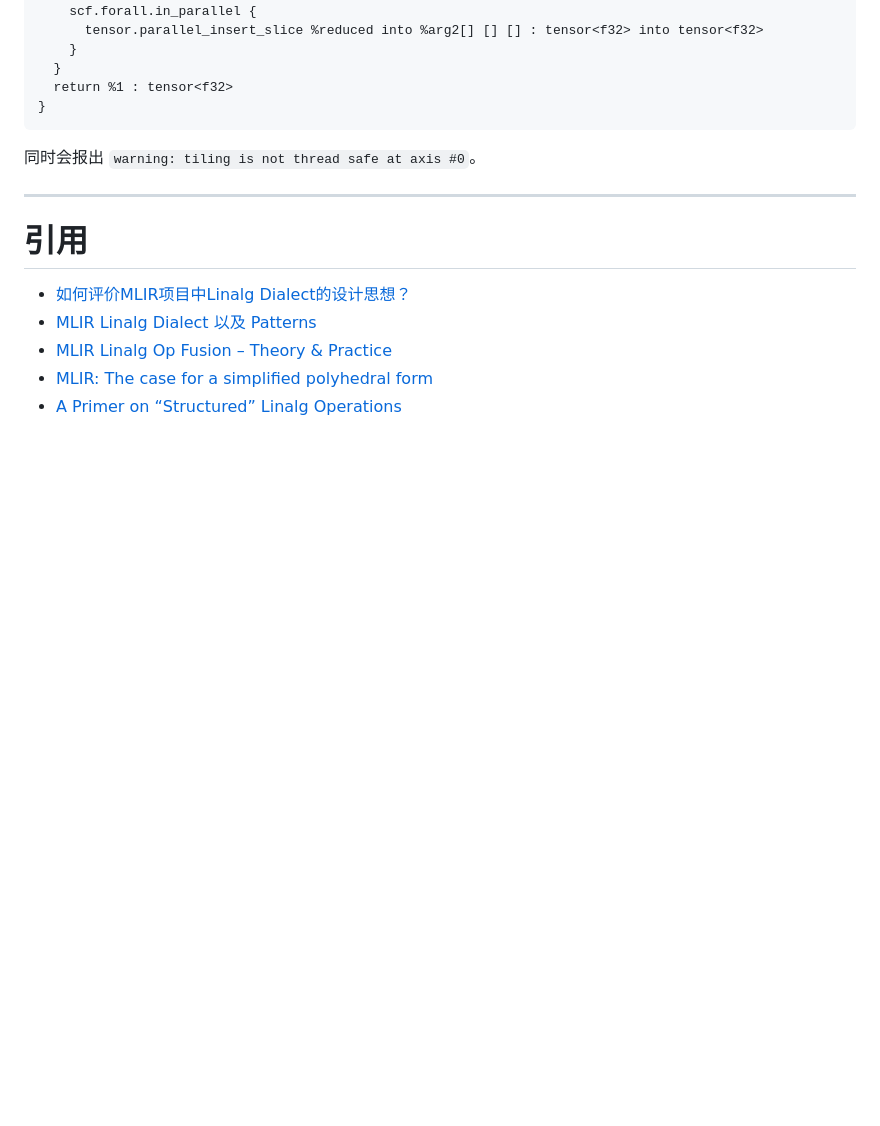
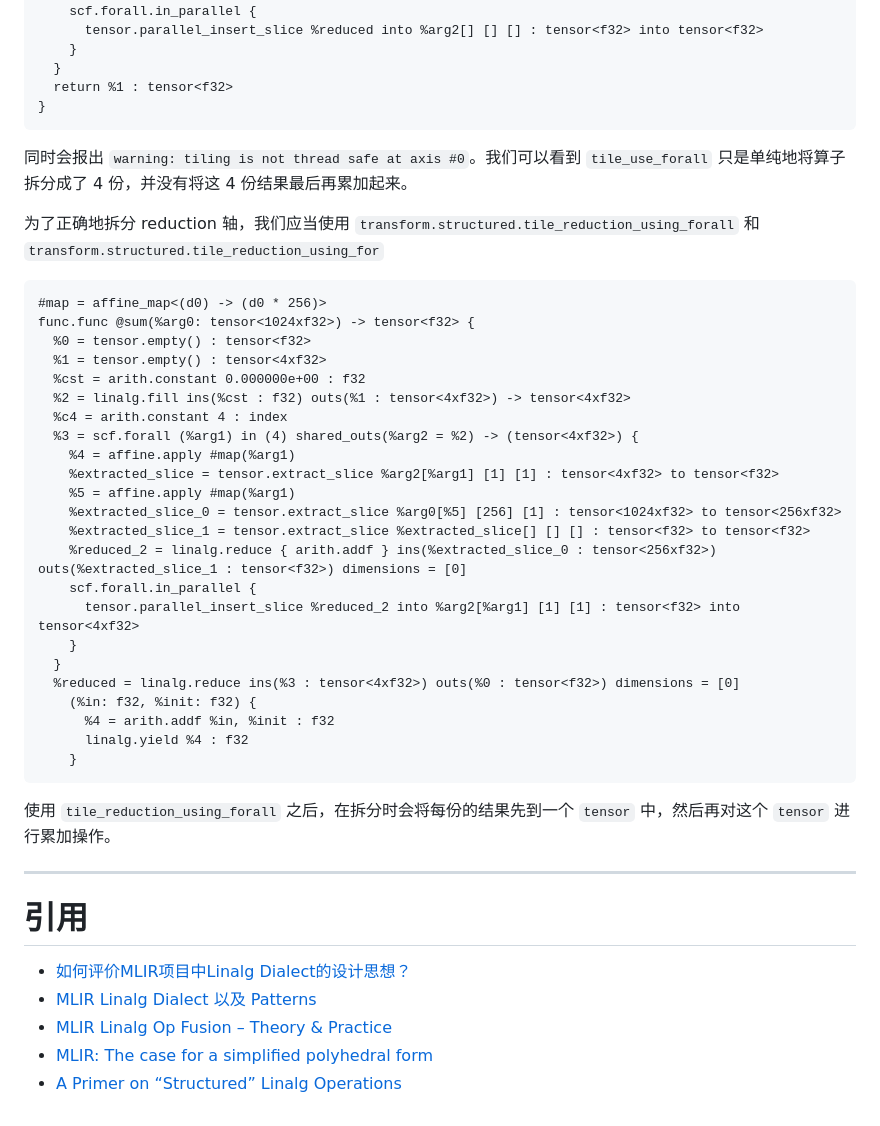
Before and after one commit to 418-teapot/MyKB, a Markdown page: 000 Zettelkasten/MLIR 中的拆分与融合.md, the part around one of its changes. Drawn GitHub-style; blank space fills up the shorter version.

Commit message:
feat(idea): add some text of reduction axis tiling

````diff
--- a/000 Zettelkasten/MLIR 中的拆分与融合.md
+++ b/000 Zettelkasten/MLIR 中的拆分与融合.md
@@ -216,7 +216,37 @@ func.func @sum(%arg0: tensor<1024xf32>) -> tensor<f32> {
 }
 ```
 
-同时会报出 `warning: tiling is not thread safe at axis #0`。
+同时会报出 `warning: tiling is not thread safe at axis #0`。我们可以看到 `tile_use_forall` 只是单纯地将算子拆分成了 4 份，并没有将这 4 份结果最后再累加起来。
+
+为了正确地拆分 reduction 轴，我们应当使用 `transform.structured.tile_reduction_using_forall` 和 `transform.structured.tile_reduction_using_for`
+
+```llvm
+#map = affine_map<(d0) -> (d0 * 256)>
+func.func @sum(%arg0: tensor<1024xf32>) -> tensor<f32> {
+  %0 = tensor.empty() : tensor<f32>
+  %1 = tensor.empty() : tensor<4xf32>
+  %cst = arith.constant 0.000000e+00 : f32
+  %2 = linalg.fill ins(%cst : f32) outs(%1 : tensor<4xf32>) -> tensor<4xf32>
+  %c4 = arith.constant 4 : index
+  %3 = scf.forall (%arg1) in (4) shared_outs(%arg2 = %2) -> (tensor<4xf32>) {
+    %4 = affine.apply #map(%arg1)
+    %extracted_slice = tensor.extract_slice %arg2[%arg1] [1] [1] : tensor<4xf32> to tensor<f32>
+    %5 = affine.apply #map(%arg1)
+    %extracted_slice_0 = tensor.extract_slice %arg0[%5] [256] [1] : tensor<1024xf32> to tensor<256xf32>
+    %extracted_slice_1 = tensor.extract_slice %extracted_slice[] [] [] : tensor<f32> to tensor<f32>
+    %reduced_2 = linalg.reduce { arith.addf } ins(%extracted_slice_0 : tensor<256xf32>) outs(%extracted_slice_1 : tensor<f32>) dimensions = [0]
+    scf.forall.in_parallel {
+      tensor.parallel_insert_slice %reduced_2 into %arg2[%arg1] [1] [1] : tensor<f32> into tensor<4xf32>
+    }
+  }
+  %reduced = linalg.reduce ins(%3 : tensor<4xf32>) outs(%0 : tensor<f32>) dimensions = [0]
+    (%in: f32, %init: f32) {
+      %4 = arith.addf %in, %init : f32
+      linalg.yield %4 : f32
+    }
+```
+
+使用 `tile_reduction_using_forall` 之后，在拆分时会将每份的结果先到一个 `tensor` 中，然后再对这个 `tensor` 进行累加操作。
 
 ---
 
````
Also changed, not shown: other parts of 000 Zettelkasten/MLIR 中的拆分与融合.md (+6 -6 lines).
